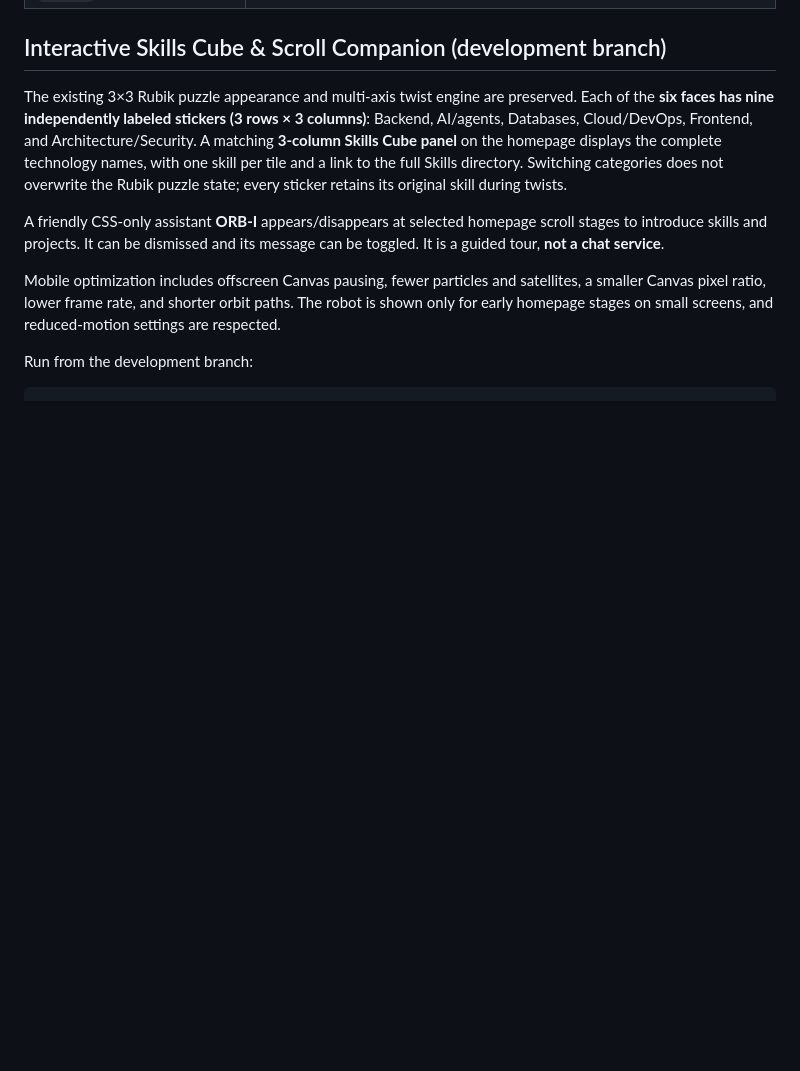
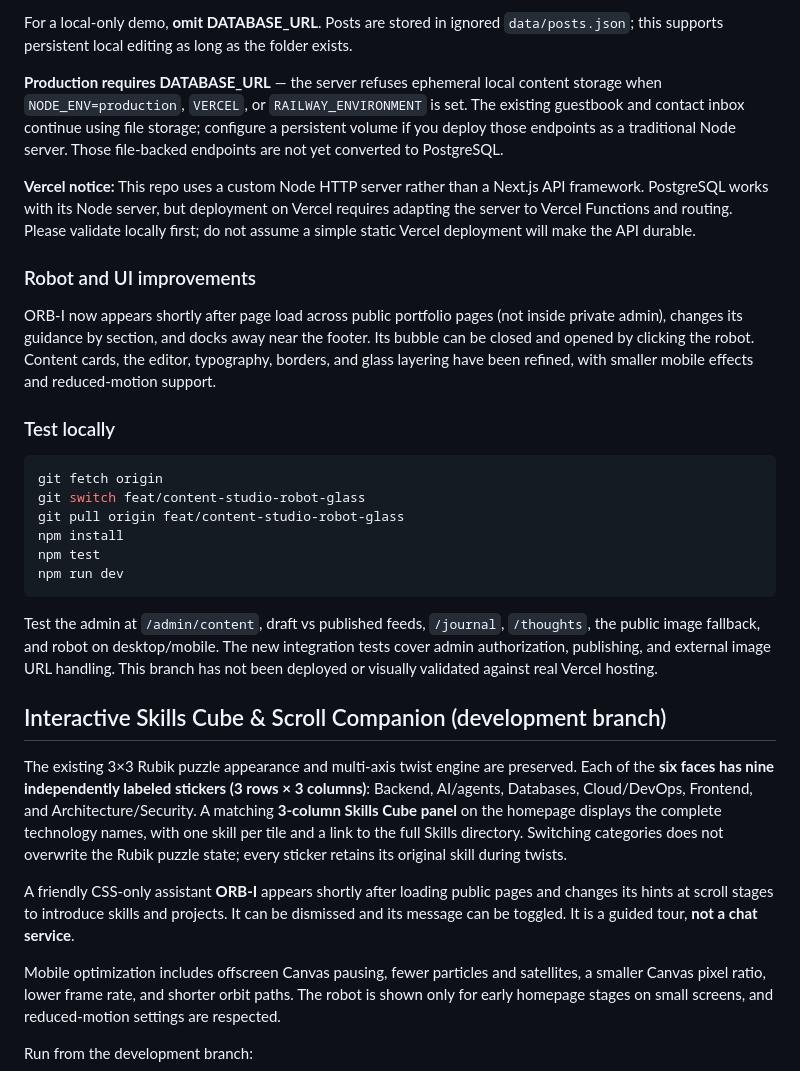
Before and after one commit to satyajitsjs/satyajit-protfolio, a Markdown page: README.md, the part around one of its changes. Rendered like a GitHub page; blank space fills up the shorter version.

````diff
--- a/README.md
+++ b/README.md
@@ -40,3 +75,26 @@ Then visit **http://localhost:4173**.
+For a local-only demo, **omit DATABASE_URL**. Posts are stored in ignored `data/posts.json`; this supports persistent local editing as long as the folder exists.
+
+**Production requires DATABASE_URL** — the server refuses ephemeral local content storage when `NODE_ENV=production`, `VERCEL`, or `RAILWAY_ENVIRONMENT` is set. The existing guestbook and contact inbox continue using file storage; configure a persistent volume if you deploy those endpoints as a traditional Node server. Those file-backed endpoints are not yet converted to PostgreSQL.
+
+**Vercel notice:** This repo uses a custom Node HTTP server rather than a Next.js API framework. PostgreSQL works with its Node server, but deployment on Vercel requires adapting the server to Vercel Functions and routing. Please validate locally first; do not assume a simple static Vercel deployment will make the API durable.
+
+### Robot and UI improvements
+
+ORB-I now appears shortly after page load across public portfolio pages (not inside private admin), changes its guidance by section, and docks away near the footer. Its bubble can be closed and opened by clicking the robot. Content cards, the editor, typography, borders, and glass layering have been refined, with smaller mobile effects and reduced-motion support.
+
+### Test locally
+
+```powershell
+git fetch origin
+git switch feat/content-studio-robot-glass
+git pull origin feat/content-studio-robot-glass
+npm install
+npm test
+npm run dev
+```
+
+Test the admin at `/admin/content`, draft vs published feeds, `/journal`, `/thoughts`, the public image fallback, and robot on desktop/mobile. The new integration tests cover admin authorization, publishing, and external image URL handling. This branch has not been deployed or visually validated against real Vercel hosting.
+
 
 ## Interactive Skills Cube & Scroll Companion (development branch)
 
@@ -47,7 +105,7 @@ A matching **3-column Skills Cube panel** on the homepage displays the complete
 with one skill per tile and a link to the full Skills directory. Switching categories does not
 overwrite the Rubik puzzle state; every sticker retains its original skill during twists.
 
-A friendly CSS-only assistant **ORB-I** appears/disappears at selected homepage scroll stages
+A friendly CSS-only assistant **ORB-I** appears shortly after loading public pages and changes its hints at scroll stages
 to introduce skills and projects. It can be dismissed and its message can be toggled.
 It is a guided tour, **not a chat service**.
 
````
Also changed, not shown: other parts of README.md (+39 -4 lines).
